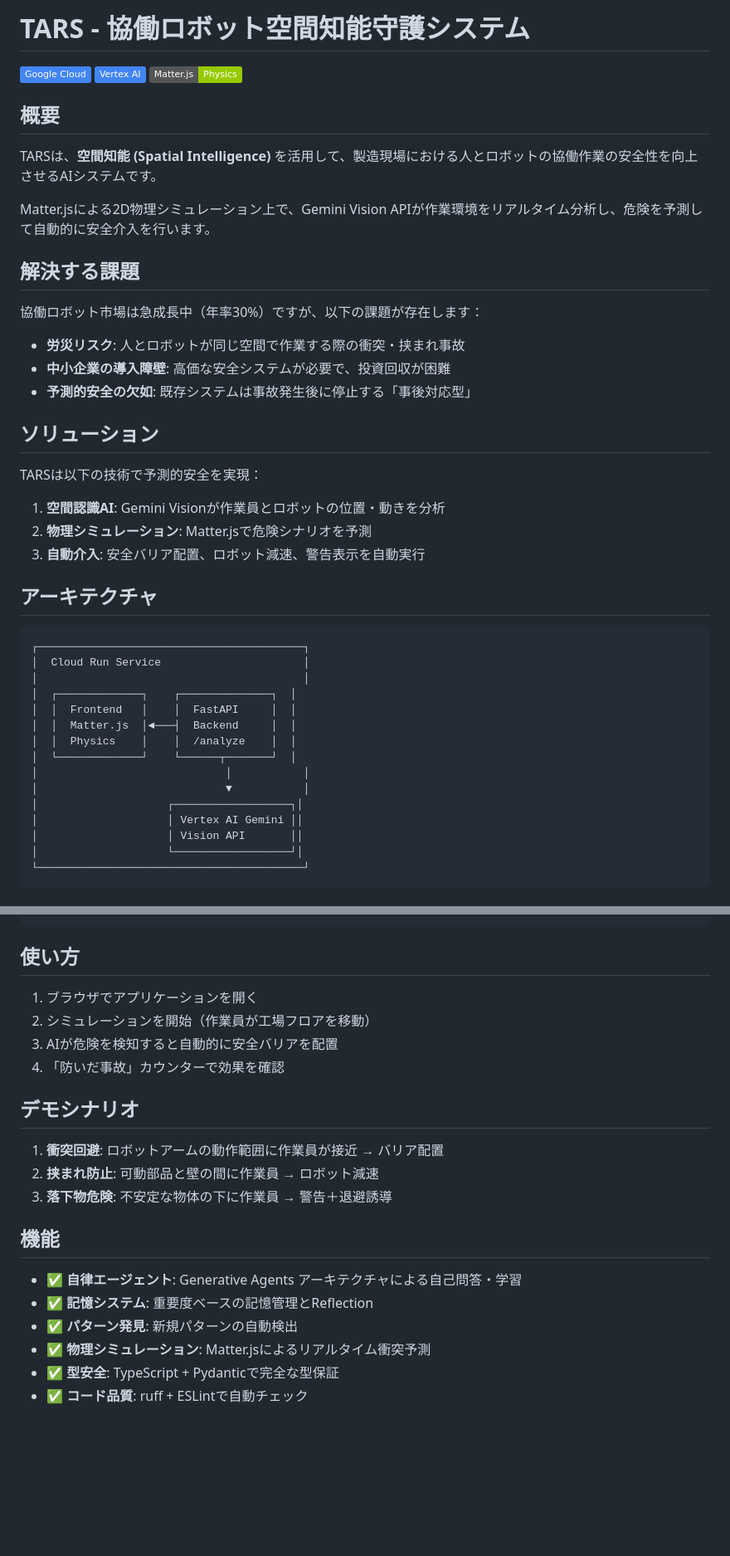
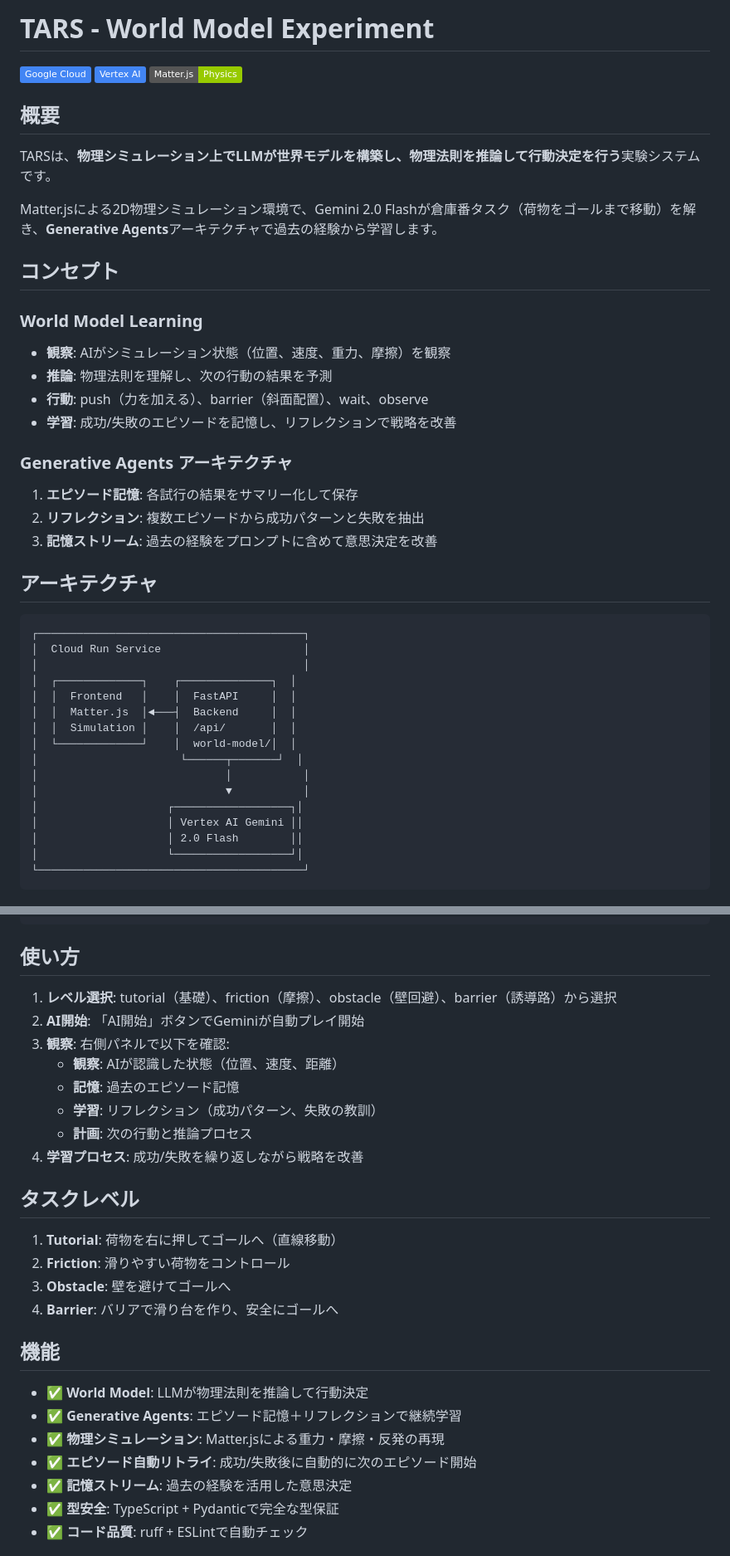
Before and after one commit to wakamori/tars-agent, a Markdown page: README.md, 2 parts joined by grey strips. Shown at 83% size. GitHub-like rendering; badges without logos; blank space fills up the shorter version.

Commit message:
DOC: Update README

````diff
--- a/README.md
+++ b/README.md
@@ -1,28 +1,27 @@
-# TARS - 協働ロボット空間知能守護システム
+# TARS - World Model Experiment
 
 <img src="https://img.shields.io/badge/Google_Cloud-4285F4?style=flat&logo=google-cloud&logoColor=white" alt="Google Cloud"/> <img src="https://img.shields.io/badge/Vertex_AI-4285F4?style=flat&logo=google&logoColor=white" alt="Vertex AI"/> <img src="https://img.shields.io/badge/Matter.js-Physics-green" alt="Matter.js"/>
 
 ## 概要
 
-TARSは、**空間知能 (Spatial Intelligence)** を活用して、製造現場における人とロボットの協働作業の安全性を向上させるAIシステムです。
+TARSは、**物理シミュレーション上でLLMが世界モデルを構築し、物理法則を推論して行動決定を行う**実験システムです。
 
-Matter.jsによる2D物理シミュレーション上で、Gemini Vision APIが作業環境をリアルタイム分析し、危険を予測して自動的に安全介入を行います。
+Matter.jsによる2D物理シミュレーション環境で、Gemini 2.0 Flashが倉庫番タスク（荷物をゴールまで移動）を解き、**Generative Agents**アーキテクチャで過去の経験から学習します。
 
-## 解決する課題
+## コンセプト
 
-協働ロボット市場は急成長中（年率30%）ですが、以下の課題が存在します：
+### World Model Learning
 
-- **労災リスク**: 人とロボットが同じ空間で作業する際の衝突・挟まれ事故
-- **中小企業の導入障壁**: 高価な安全システムが必要で、投資回収が困難
-- **予測的安全の欠如**: 既存システムは事故発生後に停止する「事後対応型」
+- **観察**: AIがシミュレーション状態（位置、速度、重力、摩擦）を観察
+- **推論**: 物理法則を理解し、次の行動の結果を予測
+- **行動**: push（力を加える）、barrier（斜面配置）、wait、observe
+- **学習**: 成功/失敗のエピソードを記憶し、リフレクションで戦略を改善
 
-## ソリューション
+### Generative Agents アーキテクチャ
 
-TARSは以下の技術で予測的安全を実現：
-
-1. **空間認識AI**: Gemini Visionが作業員とロボットの位置・動きを分析
-2. **物理シミュレーション**: Matter.jsで危険シナリオを予測
-3. **自動介入**: 安全バリア配置、ロボット減速、警告表示を自動実行
+1. **エピソード記憶**: 各試行の結果をサマリー化して保存
+2. **リフレクション**: 複数エピソードから成功パターンと失敗を抽出
+3. **記憶ストリーム**: 過去の経験をプロンプトに含めて意思決定を改善
 
 ## アーキテクチャ
 
@@ -33,13 +32,14 @@ TARSは以下の技術で予測的安全を実現：
 │  ┌─────────────┐    ┌──────────────┐  │
 │  │  Frontend   │    │  FastAPI     │  │
 │  │  Matter.js  │◄───┤  Backend     │  │
-│  │  Physics    │    │  /analyze    │  │
-│  └─────────────┘    └──────┬───────┘  │
+│  │  Simulation │    │  /api/       │  │
+│  └─────────────┘    │  world-model/│  │
+│                      └──────┬───────┘  │
 │                             │           │
 │                             ▼           │
 │                    ┌──────────────────┐│
 │                    │ Vertex AI Gemini ││
-│                    │ Vision API       ││
+│                    │ 2.0 Flash        ││
 │                    └──────────────────┘│
 └─────────────────────────────────────────┘
 ```
@@ -239,23 +239,29 @@ gcloud run deploy tars \
 
 ## 使い方
 
-1. ブラウザでアプリケーションを開く
-2. シミュレーションを開始（作業員が工場フロアを移動）
-3. AIが危険を検知すると自動的に安全バリアを配置
-4. 「防いだ事故」カウンターで効果を確認
+1. **レベル選択**: tutorial（基礎）、friction（摩擦）、obstacle（壁回避）、barrier（誘導路）から選択
+2. **AI開始**: 「AI開始」ボタンでGeminiが自動プレイ開始
+3. **観察**: 右側パネルで以下を確認:
+   - **観察**: AIが認識した状態（位置、速度、距離）
+   - **記憶**: 過去のエピソード記憶
+   - **学習**: リフレクション（成功パターン、失敗の教訓）
+   - **計画**: 次の行動と推論プロセス
+4. **学習プロセス**: 成功/失敗を繰り返しながら戦略を改善
 
-## デモシナリオ
+## タスクレベル
 
-1. **衝突回避**: ロボットアームの動作範囲に作業員が接近 → バリア配置
-2. **挟まれ防止**: 可動部品と壁の間に作業員 → ロボット減速
-3. **落下物危険**: 不安定な物体の下に作業員 → 警告＋退避誘導
+1. **Tutorial**: 荷物を右に押してゴールへ（直線移動）
+2. **Friction**: 滑りやすい荷物をコントロール
+3. **Obstacle**: 壁を避けてゴールへ
+4. **Barrier**: バリアで滑り台を作り、安全にゴールへ
 
 ## 機能
 
-- ✅ **自律エージェント**: Generative Agents アーキテクチャによる自己問答・学習
-- ✅ **記憶システム**: 重要度ベースの記憶管理とReflection
-- ✅ **パターン発見**: 新規パターンの自動検出
-- ✅ **物理シミュレーション**: Matter.jsによるリアルタイム衝突予測
+- ✅ **World Model**: LLMが物理法則を推論して行動決定
+- ✅ **Generative Agents**: エピソード記憶＋リフレクションで継続学習
+- ✅ **物理シミュレーション**: Matter.jsによる重力・摩擦・反発の再現
+- ✅ **エピソード自動リトライ**: 成功/失敗後に自動的に次のエピソード開始
+- ✅ **記憶ストリーム**: 過去の経験を活用した意思決定
 - ✅ **型安全**: TypeScript + Pydanticで完全な型保証
 - ✅ **コード品質**: ruff + ESLintで自動チェック
 
````
Also changed, not shown: other parts of README.md (+3 -3 lines).
